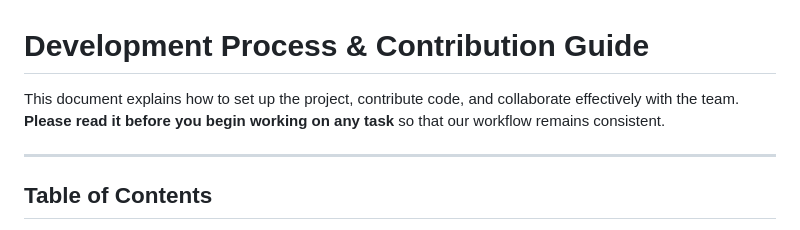
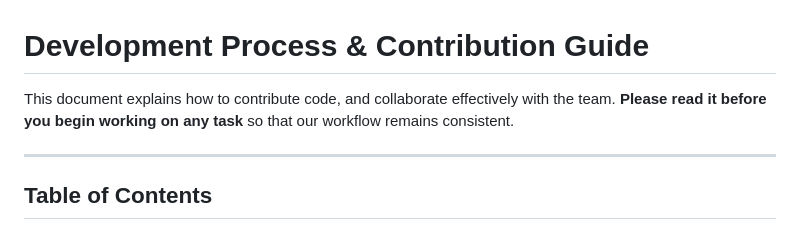
Before and after one commit to groupProjectDCU/manufactureWatch, a Markdown page: docs/CONTRIBUTING.md, the part around the change. Drawn GitHub-style.

```diff
--- a/docs/CONTRIBUTING.md
+++ b/docs/CONTRIBUTING.md
@@ -1,6 +1,6 @@
 # Development Process & Contribution Guide
 
-This document explains how to set up the project, contribute code, and collaborate effectively with the team. **Please read it before you begin working on any task** so that our workflow remains consistent.
+This document explains how to contribute code, and collaborate effectively with the team. **Please read it before you begin working on any task** so that our workflow remains consistent.
 
 ---
 
```
